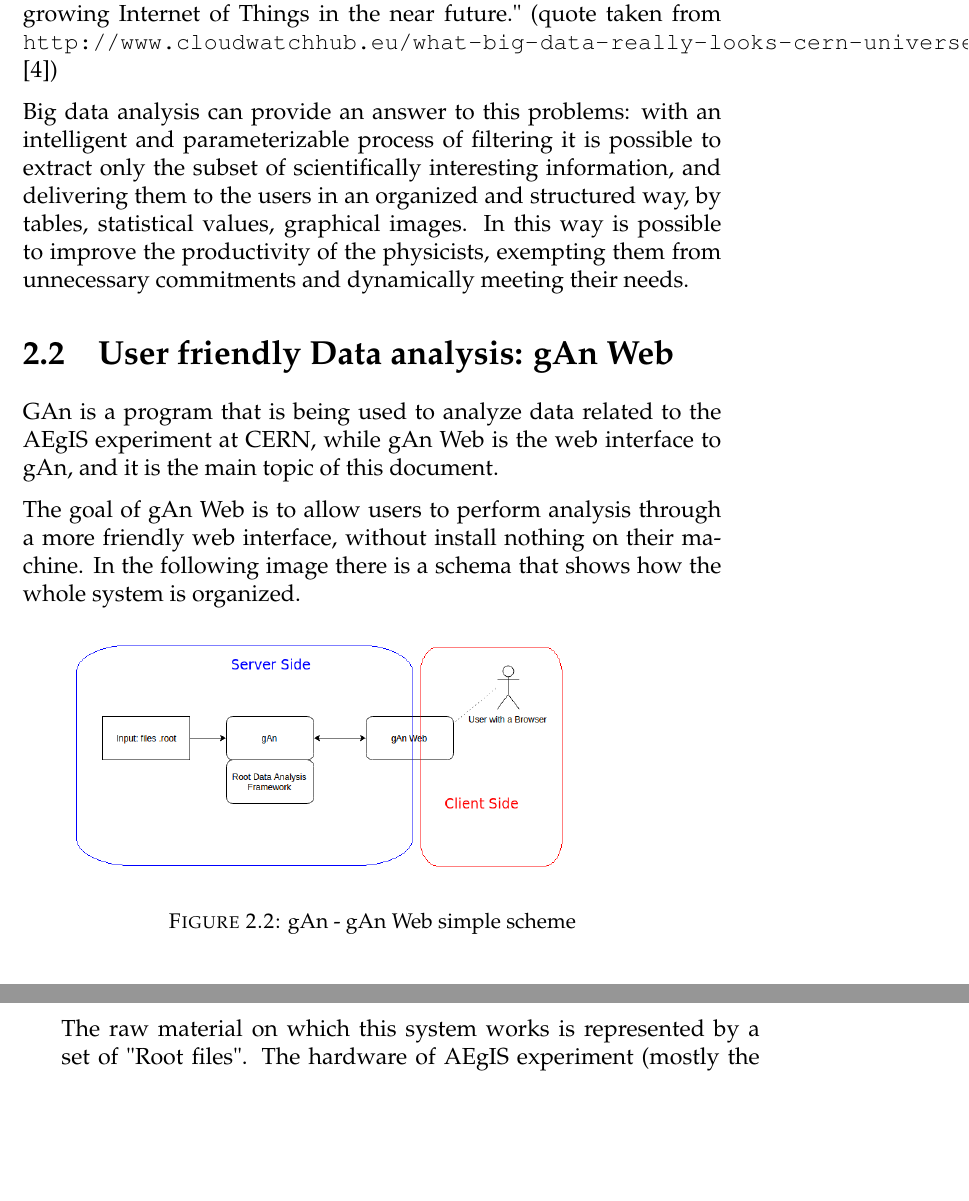
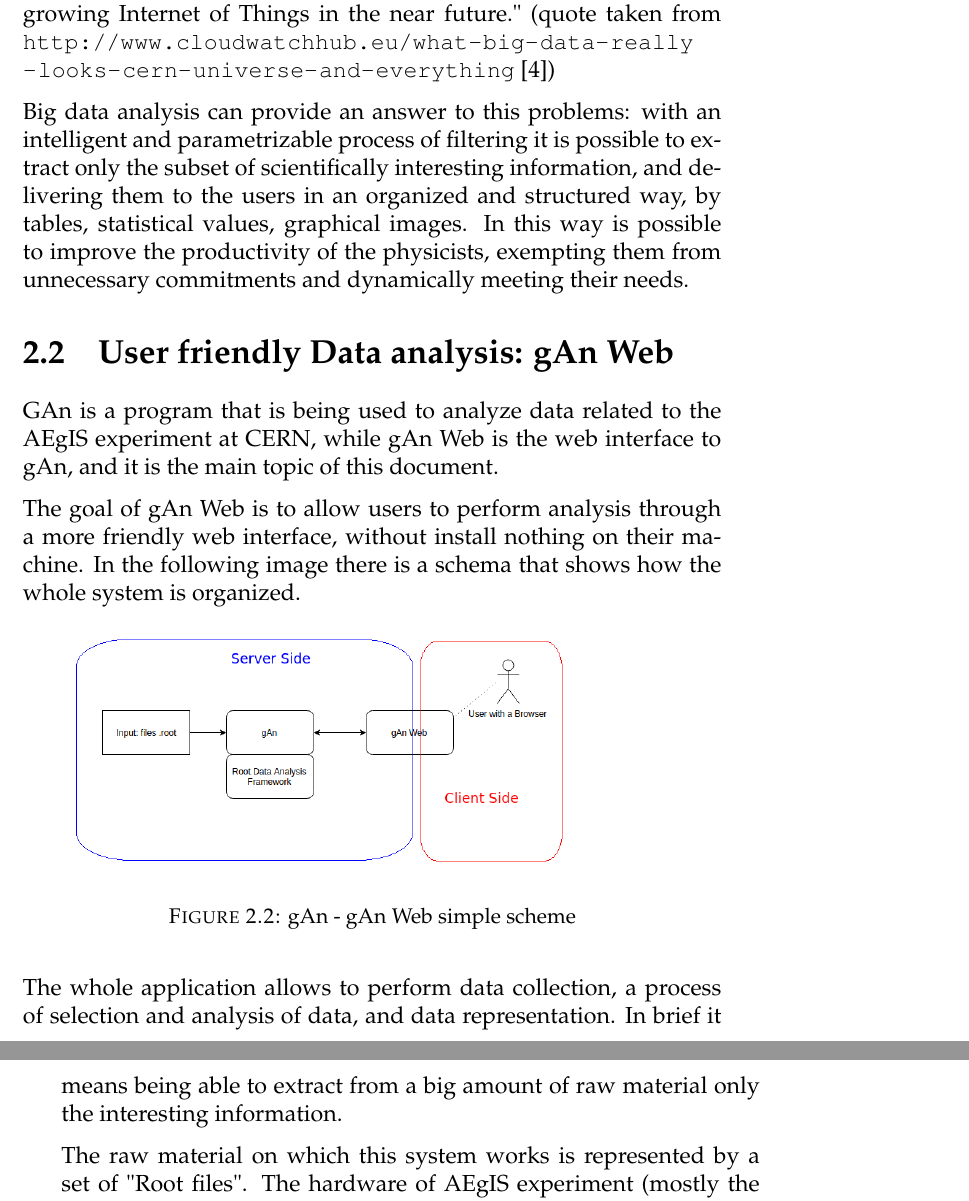
Before and after one commit to agb91/TesiWriting, a LaTeX thesis (untitled/main.tex, which reads untitled/Chapters/Chapter2.tex): two parts of pages 22 and 23 of 115, joined at a grey line, cut so that both start at the same text, the shorter picture padded with empty space. Compiled offline with pdfLaTeX.

Commit message:
stable version

```diff
--- a/untitled/Chapters/Chapter2.tex
+++ b/untitled/Chapters/Chapter2.tex
@@ -57,9 +57,9 @@ Therefore a system of analysis must be very flexible and dynamic, always ready t
 
 This kind of problems are not just CERN's problems, they are common in major research centers. Bob Jones, Project Leader at CERN, says:
 "CERN is a leader but not alone in having to deal with such high data throughput. We expect to see similar scales in other sciences (such as next generation genome sequencing as well as the Square Kilometer Array which will primarily be deployed in Australia and South Africa) and various business sectors linked to the growing Internet of Things in the near future."
-(quote taken from \url{http://www.cloudwatchhub.eu/what-big-data-really-looks-cern-universe-and-everything} [4])
+(quote taken from \url{http://www.cloudwatchhub.eu/what-big-data-really}	\\ \url{-looks-cern-universe-and-everything} [4])
 
-Big data analysis can provide an answer to this problems: with an intelligent and parameterizable process of filtering it is possible to extract only the subset of scientifically interesting information, and delivering them to the users in an organized and structured way, by tables, statistical values, graphical images.
+Big data analysis can provide an answer to this problems: with an intelligent and parametrizable process of filtering it is possible to extract only the subset of scientifically interesting information, and delivering them to the users in an organized and structured way, by tables, statistical values, graphical images.
 In this way is possible to improve the productivity of the physicists, exempting them from unnecessary commitments and dynamically meeting their needs.
 
 
@@ -75,6 +75,7 @@ The goal of gAn Web is to allow users to perform analysis through a more friendl
 \caption{gAn - gAn Web simple scheme}
 \end{figure}
 
+The whole application allows to perform data collection, a process of selection and analysis of data, and data representation. In brief it means being able to extract from a big amount of raw material only the interesting information.
 
 The raw material on which this system works is represented by a set of "Root files".
 The hardware of AEgIS experiment (mostly the sensors) generates these Root files, that are raw, binary files.
```
Also changed, not shown: untitled/main.tex (+1 -5 lines), untitled/Chapters/Chapter2.tex (5 more changed lines), 2 other files.
